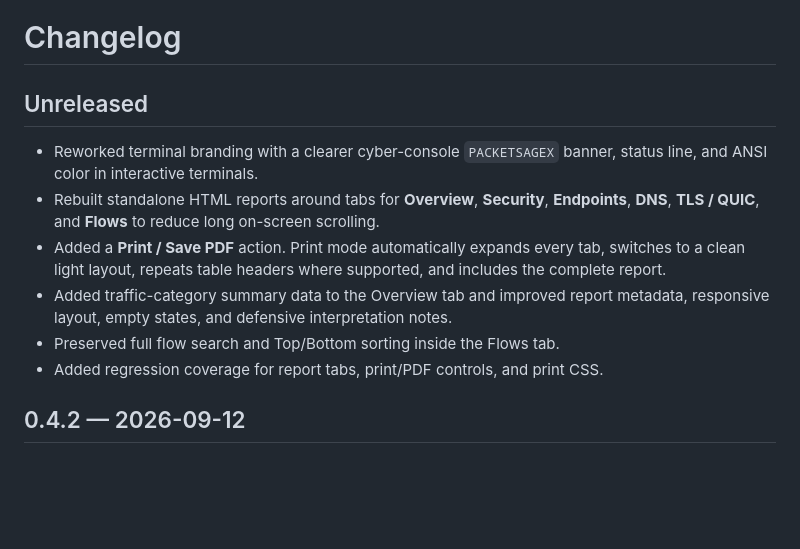
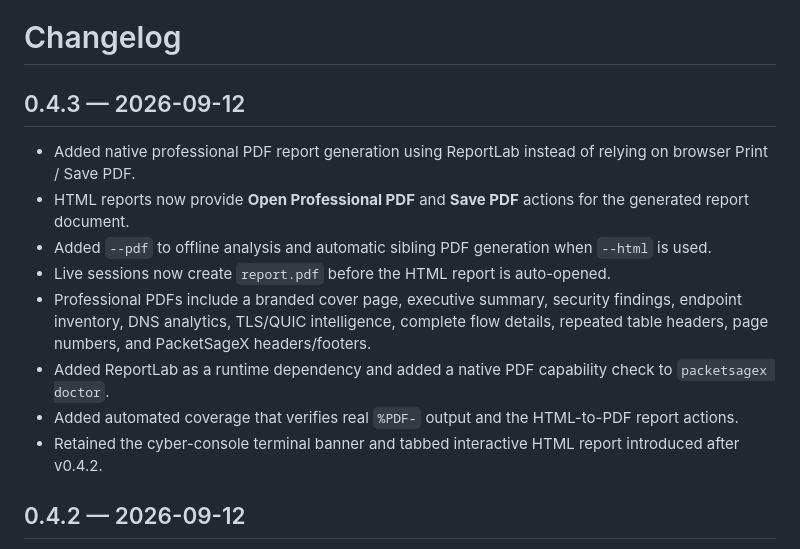
Before and after one commit to Tanzeel0Hussain/PacketSageX, a Markdown page: CHANGELOG.md, the part around the change. Rendered like a GitHub page; blank space fills up the shorter version.

Commit message:
Document v0.4.3 native PDF release

```diff
--- a/CHANGELOG.md
+++ b/CHANGELOG.md
@@ -1,13 +1,15 @@
 # Changelog
 
-## Unreleased
+## 0.4.3 — 2026-09-12
 
-- Reworked terminal branding with a clearer cyber-console `PACKETSAGEX` banner, status line, and ANSI color in interactive terminals.
-- Rebuilt standalone HTML reports around tabs for **Overview**, **Security**, **Endpoints**, **DNS**, **TLS / QUIC**, and **Flows** to reduce long on-screen scrolling.
-- Added a **Print / Save PDF** action. Print mode automatically expands every tab, switches to a clean light layout, repeats table headers where supported, and includes the complete report.
-- Added traffic-category summary data to the Overview tab and improved report metadata, responsive layout, empty states, and defensive interpretation notes.
-- Preserved full flow search and Top/Bottom sorting inside the Flows tab.
-- Added regression coverage for report tabs, print/PDF controls, and print CSS.
+- Added native professional PDF report generation using ReportLab instead of relying on browser Print / Save PDF.
+- HTML reports now provide **Open Professional PDF** and **Save PDF** actions for the generated report document.
+- Added `--pdf` to offline analysis and automatic sibling PDF generation when `--html` is used.
+- Live sessions now create `report.pdf` before the HTML report is auto-opened.
+- Professional PDFs include a branded cover page, executive summary, security findings, endpoint inventory, DNS analytics, TLS/QUIC intelligence, complete flow details, repeated table headers, page numbers, and PacketSageX headers/footers.
+- Added ReportLab as a runtime dependency and added a native PDF capability check to `packetsagex doctor`.
+- Added automated coverage that verifies real `%PDF-` output and the HTML-to-PDF report actions.
+- Retained the cyber-console terminal banner and tabbed interactive HTML report introduced after v0.4.2.
 
 ## 0.4.2 — 2026-09-12
 
```
